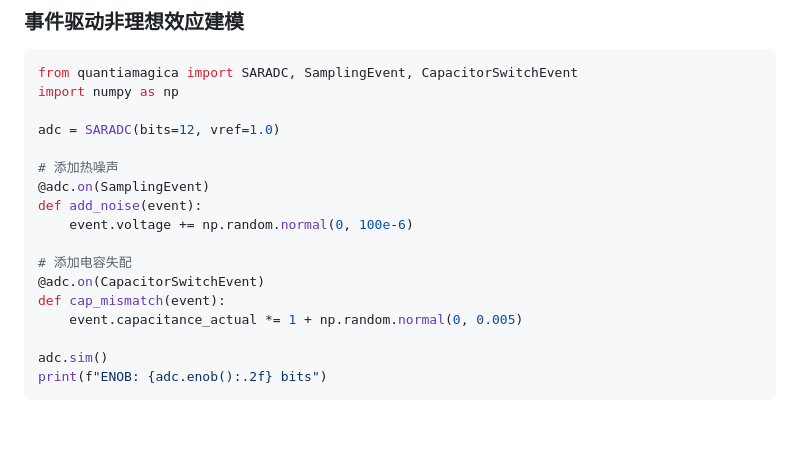
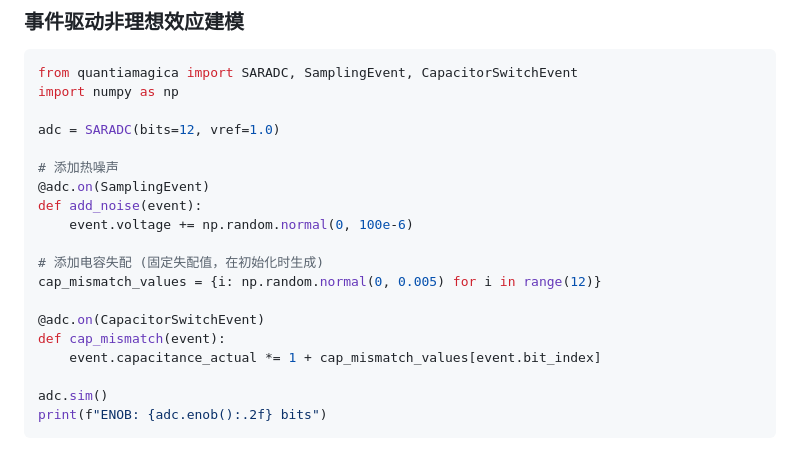
Before and after one commit to KonataLin/QuantiaMagica, a Markdown page: README.md, the part around the change. Rendered like a GitHub page; blank space fills up the shorter version.

```diff
--- a/README.md
+++ b/README.md
@@ -62,10 +62,12 @@ adc = SARADC(bits=12, vref=1.0)
 def add_noise(event):
     event.voltage += np.random.normal(0, 100e-6)
 
-# 添加电容失配
+# 添加电容失配 (固定失配值，在初始化时生成)
+cap_mismatch_values = {i: np.random.normal(0, 0.005) for i in range(12)}
+
 @adc.on(CapacitorSwitchEvent)
 def cap_mismatch(event):
-    event.capacitance_actual *= 1 + np.random.normal(0, 0.005)
+    event.capacitance_actual *= 1 + cap_mismatch_values[event.bit_index]
 
 adc.sim()
 print(f"ENOB: {adc.enob():.2f} bits")
```
